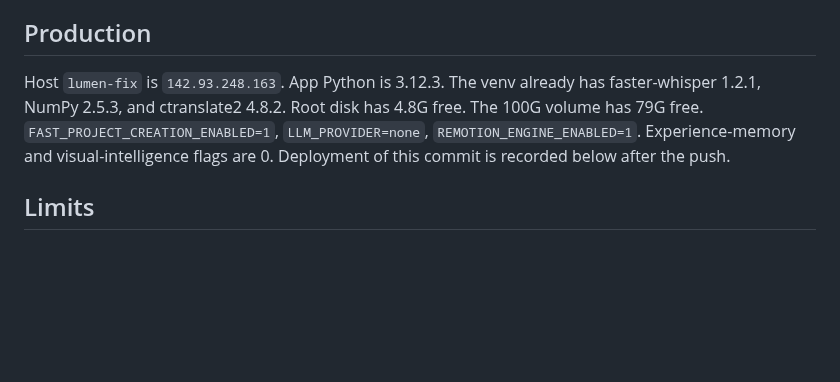
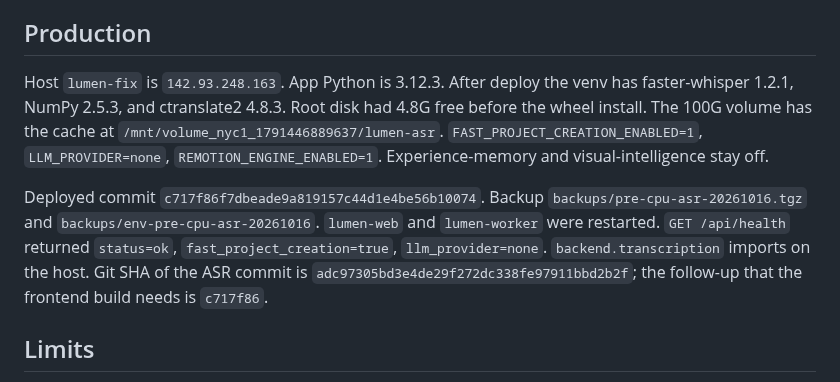
Before and after one commit to akatruk/lumen-3.0, a Markdown page: reports/LUMEN_CPU_ASR_END_TO_END.md, the part around the change. GitHub-like rendering; blank space fills up the shorter version.

Commit message:
docs: record the lumen-fix CPU transcription deploy
The isolated new-upload render and the host health check are in the report.

Co-authored-by: Cursor <cursoragent@cursor.com>

```diff
--- a/reports/LUMEN_CPU_ASR_END_TO_END.md
+++ b/reports/LUMEN_CPU_ASR_END_TO_END.md
@@ -56,7 +56,9 @@ Isolated data dir `/tmp/lumen-asr-e2e-20261016`. No preloaded transcript. The fi
 
 ## Production
 
-Host `lumen-fix` is `142.93.248.163`. App Python is 3.12.3. The venv already has faster-whisper 1.2.1, NumPy 2.5.3, and ctranslate2 4.8.2. Root disk has 4.8G free. The 100G volume has 79G free. `FAST_PROJECT_CREATION_ENABLED=1`, `LLM_PROVIDER=none`, `REMOTION_ENGINE_ENABLED=1`. Experience-memory and visual-intelligence flags are 0. Deployment of this commit is recorded below after the push.
+Host `lumen-fix` is `142.93.248.163`. App Python is 3.12.3. After deploy the venv has faster-whisper 1.2.1, NumPy 2.5.3, and ctranslate2 4.8.3. Root disk had 4.8G free before the wheel install. The 100G volume has the cache at `/mnt/volume_nyc1_1791446889637/lumen-asr`. `FAST_PROJECT_CREATION_ENABLED=1`, `LLM_PROVIDER=none`, `REMOTION_ENGINE_ENABLED=1`. Experience-memory and visual-intelligence stay off.
+
+Deployed commit `c717f86f7dbeade9a819157c44d1e4be56b10074`. Backup `backups/pre-cpu-asr-20261016.tgz` and `backups/env-pre-cpu-asr-20261016`. `lumen-web` and `lumen-worker` were restarted. `GET /api/health` returned `status=ok`, `fast_project_creation=true`, `llm_provider=none`. `backend.transcription` imports on the host. Git SHA of the ASR commit is `adc97305bd3e4de29f272dc338fe97911bbd2b2f`; the follow-up that the frontend build needs is `c717f86`.
 
 ## Limits
 
```
